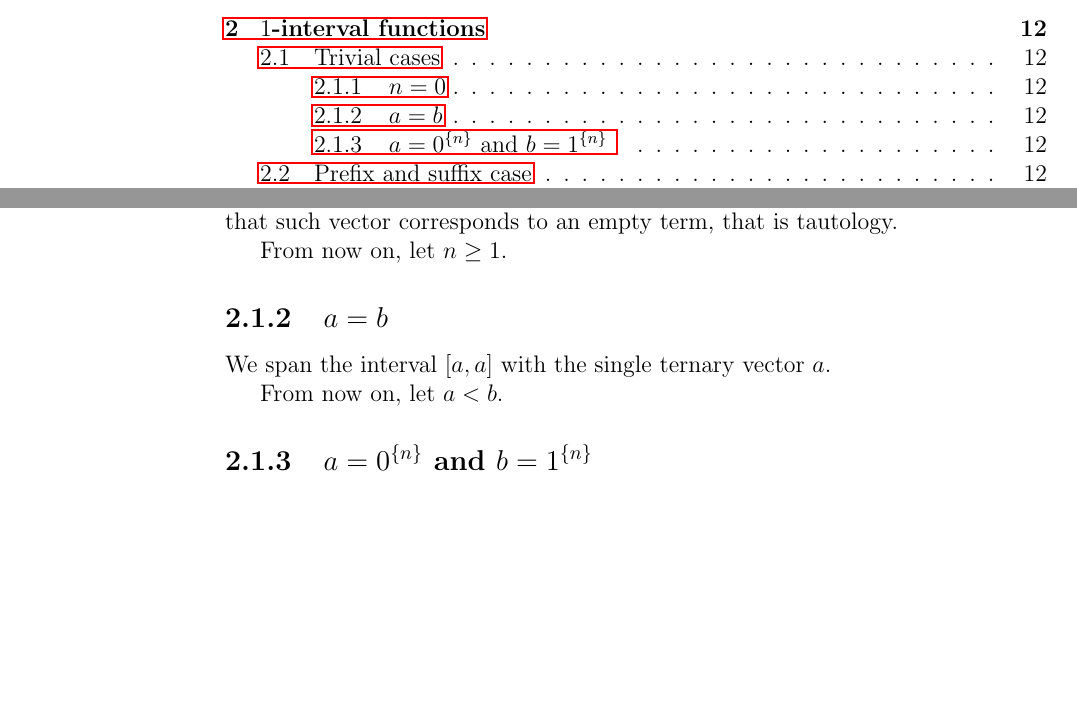
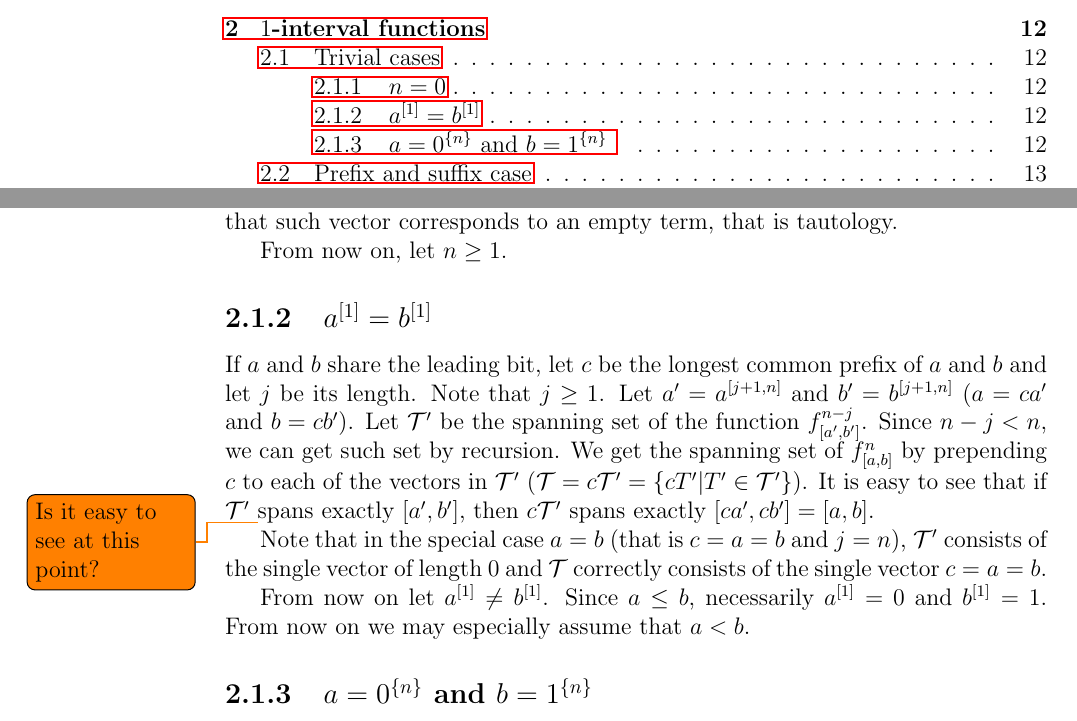
Before and after one commit to filipbartek/ibf, a LaTeX thesis (thesis.tex, which reads thesis/1interval.tex): two parts of pages 5 and 16 of 47, joined at a grey line, cut so that both start at the same text, the shorter picture padded with empty space. Compiled offline with pdfLaTeX.

Commit message:
1interval: Generalize case a=b to a[1]=b[1]

```diff
--- a/thesis/1interval.tex
+++ b/thesis/1interval.tex
@@ -45,12 +45,38 @@ that is tautology.
 
 From now on, let $n \geq 1$.
 
-\subsection{\texorpdfstring{$a = b$}{a = b}}
+\subsection{\texorpdfstring{$\bit{a}{1} = \bit{b}{1}$}{\textbit{a}{1} = \textbit{b}{1}}}
 
-We span the interval $\interval{a}{a}$
-with the single ternary vector $a$.
+If $a$ and $b$ share the leading bit,
+let $c$ be the longest common prefix of $a$ and $b$
+and let $j$ be its length.
+Note that $j \geq 1$.
+Let $a' = \bits{a}{j+1}{n}$ and $b' = \bits{b}{j+1}{n}$
+($a = ca'$ and $b = cb'$).
+Let $\mathcal{T}'$ be the spanning set of
+the function $\intervalfn{f}{n-j}{a'}{b'}$.
+Since $n-j < n$,
+we can get such set by recursion.
+We get the spanning set of $\fnab$
+by prepending $c$
+to each of the vectors in $\mathcal{T}'$
+($\mathcal{T} = c \mathcal{T}'
+= \curly{cT' | T' \in \mathcal{T}'}$).
+It is easy to see that if $\mathcal{T}'$
+\todo{Is it easy to see at this point?}
+spans exactly $\interval{a'}{b'}$,
+then $c \mathcal{T}'$ spans exactly
+$\interval{c a'}{c b'} = \interval{a}{b}$.
 
-From now on, let $a < b$.
+Note that in the special case $a=b$
+(that is $c=a=b$ and $j=n$),
+$\mathcal{T}'$ consists of the single vector of length $0$
+and $\mathcal{T}$ correctly consists of the single vector $c=a=b$.
+
+From now on let $\bit{a}{1} \neq \bit{b}{1}$.
+Since $a \leq b$,
+necessarily $\bit{a}{1} = 0$ and $\bit{b}{1} = 1$.
+From now on we may especially assume that $a < b$.
 
 \subsection{\texorpdfstring
 {$a = \rep{0}{n}$}{a = \textrep{0}{n}}
```
